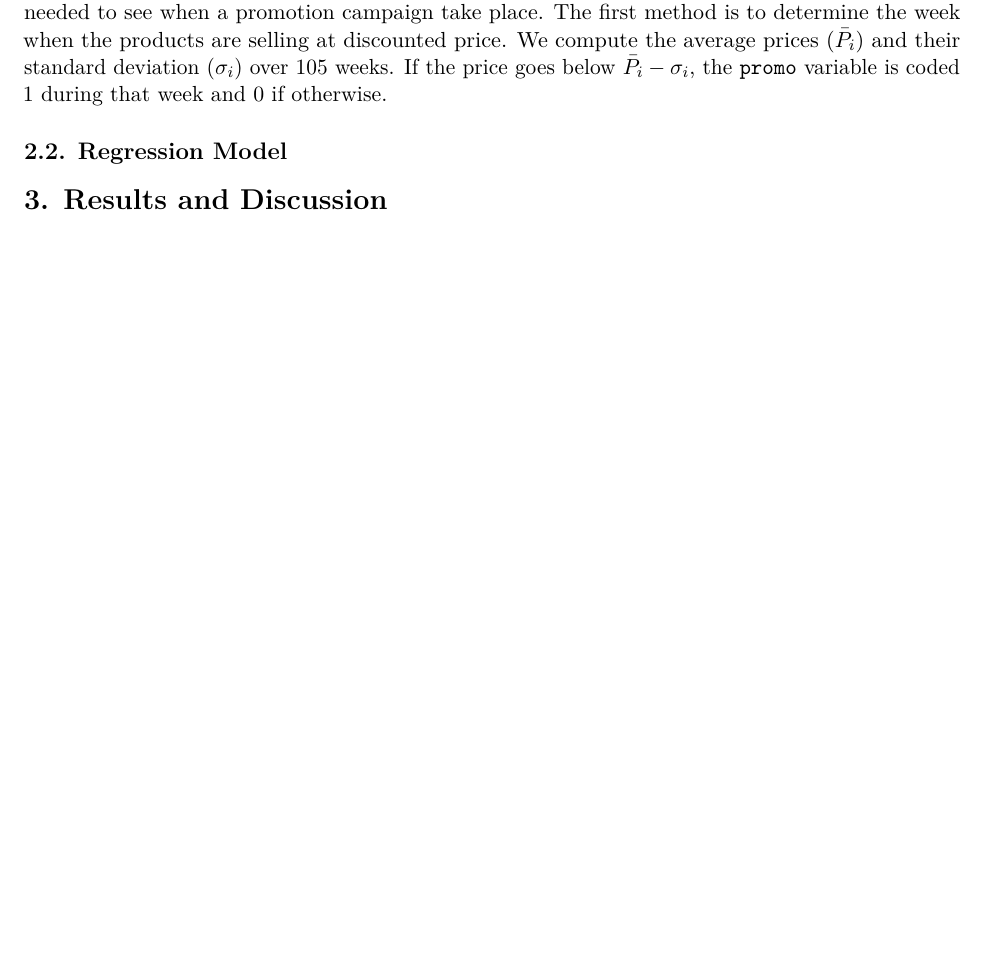
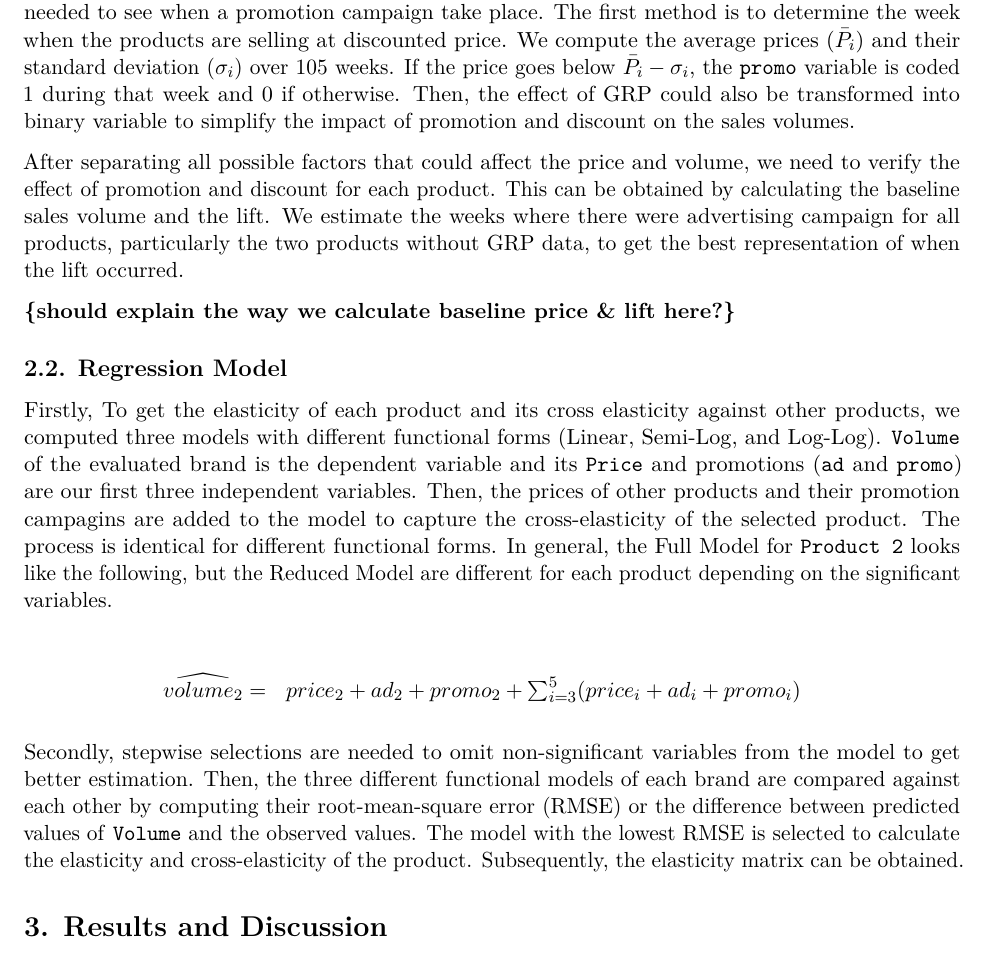
Before and after one commit to slocoro/retail, an R Markdown document (assignment1_template.Rmd): part of page 2 of 2, cut so that both start at the same text, the shorter picture padded with empty space. Rendered offline with R 4.5, knitr and Pandoc, then LaTeX, with nearby package versions.

Commit message:
updated regression model methodology.

```diff
--- a/assignment1_template.Rmd
+++ b/assignment1_template.Rmd
@@ -24,14 +24,23 @@ Our methodology will be divided into 2 parts, data transformation and regression
 
 The objective of this part is to provide the models with the most appropriate features and to separate the effect of different demand factors of each product. Prices of each brand are derived from dividing the sales value of each week by the sales volume. Since the relationship between volume and price is not known, the two variables should be converted to their log forms to adjust for models with different functional forms.
 
-The next step is to separate the effect of promotion and observe when promotion occured for each brand. However, `Product 2` and `Product 5` data does not have Gross Rating Point (GRP) variable which would tell the size offline advertising corresponding to the product. Another parameter is needed to see when a promotion campaign take place. The first method is to determine the week when the products are selling at discounted price. We compute the average prices ($\bar{P}_i$) and their standard deviation ($\sigma_i$) over 105 weeks. If the price goes below $\bar{P}_i - \sigma_i$, the `promo` variable is coded 1 during that week and 0 if otherwise.
+The next step is to separate the effect of promotion and observe when promotion occured for each brand. However, `Product 2` and `Product 5` data does not have Gross Rating Point (GRP) variable which would tell the size offline advertising corresponding to the product. Another parameter is needed to see when a promotion campaign take place. The first method is to determine the week when the products are selling at discounted price. We compute the average prices ($\bar{P}_i$) and their standard deviation ($\sigma_i$) over 105 weeks. If the price goes below $\bar{P}_i - \sigma_i$, the `promo` variable is coded 1 during that week and 0 if otherwise. Then, the effect of GRP could also be transformed into binary variable to simplify the impact of promotion and discount on the sales volumes.
+
+After separating all possible factors that could affect the price and volume, we need to verify the effect of promotion and discount for each product. This can be obtained by calculating the baseline sales volume and the lift. We estimate the weeks where there were advertising campaign for all products, particularly the two products without GRP data, to get the best representation of when the lift occurred.
+
+**{should explain the way we calculate baseline price & lift here?}**
 
 ## 2.2. Regression Model
 
+Firstly, To get the elasticity of each product and its cross elasticity against other products, we computed three models with different functional forms (Linear, Semi-Log, and Log-Log). `Volume` of the evaluated brand is the dependent variable and its `Price` and promotions (`ad` and `promo`) are our first three independent variables. Then, the prices of other products and their promotion campagins are added to the model to capture the cross-elasticity of the selected product. The process is identical for different functional forms. In general, the Full Model for `Product 2` looks like the following, but the Reduced Model are different for each product depending on the significant variables.
 
+\begin{eqnarray*}
+\widehat{volume_2} = & price_2 + ad_2 + promo_2 + \sum_{i=3}^5 (price_i + ad_i + promo_i)
+\end{eqnarray*}
+
+Secondly, stepwise selections are needed to omit non-significant variables from the model to get better estimation. Then, the three different functional models of each brand are compared against each other by computing their root-mean-square error (RMSE) or the difference between predicted values of `Volume` and the observed values. The model with the lowest RMSE is selected to calculate the elasticity and cross-elasticity of the product. Subsequently, the elasticity matrix can be obtained.
 
 # 3. Results and Discussion
-
 
 
 
```
